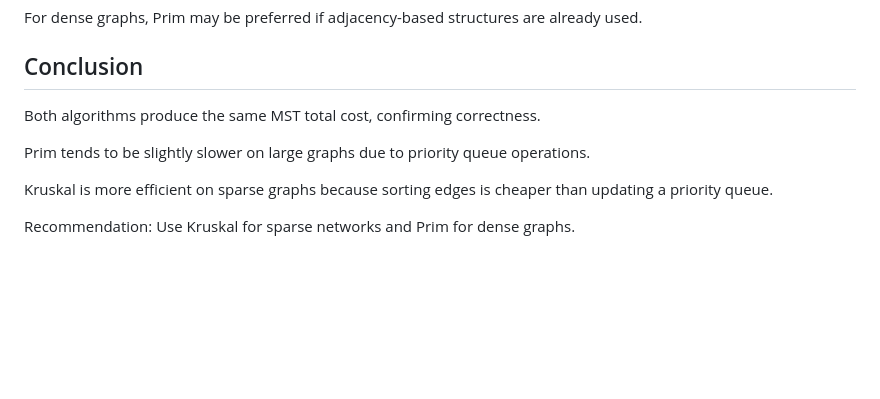
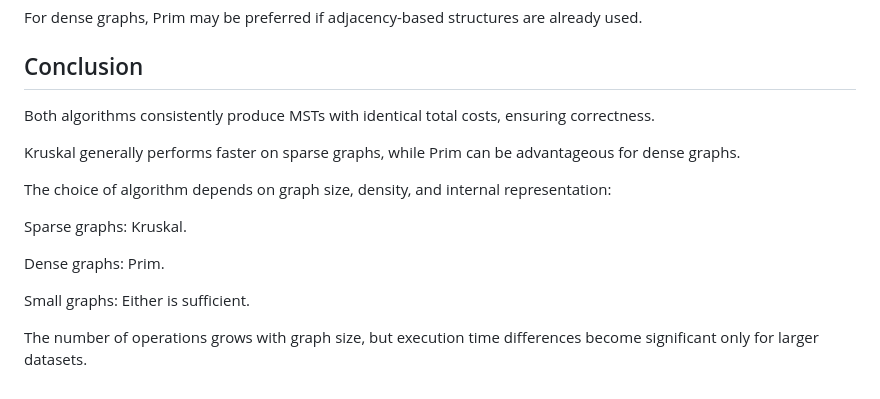
Before and after one commit to gazizkaa/gaziza.github.io, a Markdown page: README.md, the part around the change printed below. GitHub-like rendering; blank space fills up the shorter version.

```diff
--- a/README.md
+++ b/README.md
@@ -106,10 +107,16 @@ For large, sparse graphs, Kruskal is preferable due to better handling of edges
 For dense graphs, Prim may be preferred if adjacency-based structures are already used.
 ## Conclusion
 
-Both algorithms produce the same MST total cost, confirming correctness.
+Both algorithms consistently produce MSTs with identical total costs, ensuring correctness.
 
-Prim tends to be slightly slower on large graphs due to priority queue operations.
+Kruskal generally performs faster on sparse graphs, while Prim can be advantageous for dense graphs.
 
-Kruskal is more efficient on sparse graphs because sorting edges is cheaper than updating a priority queue.
+The choice of algorithm depends on graph size, density, and internal representation:
 
-Recommendation: Use Kruskal for sparse networks and Prim for dense graphs.
+Sparse graphs: Kruskal.
+
+Dense graphs: Prim.
+
+Small graphs: Either is sufficient.
+
+The number of operations grows with graph size, but execution time differences become significant only for larger datasets.
```
Also changed, not shown: other parts of README.md (+1 -0 lines).
